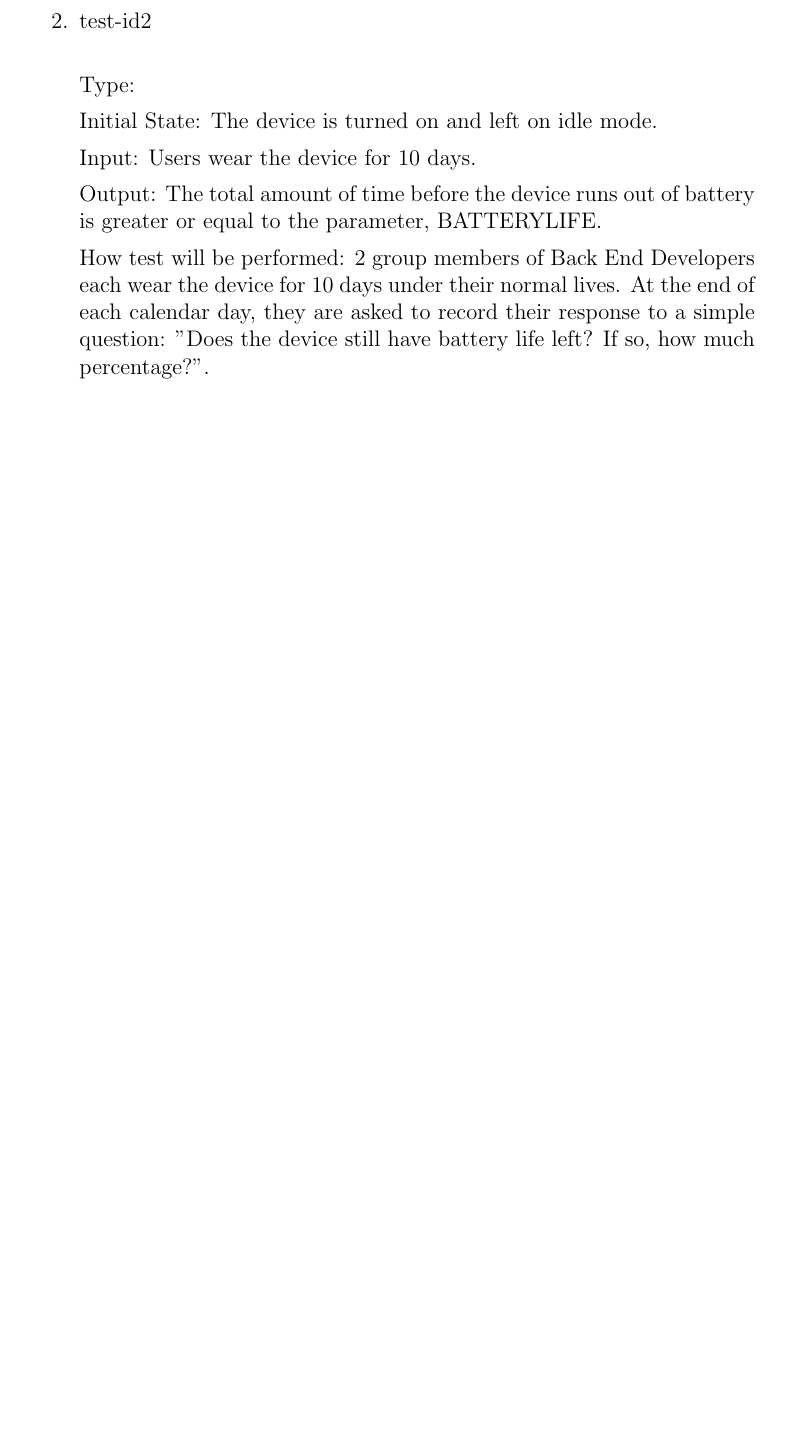
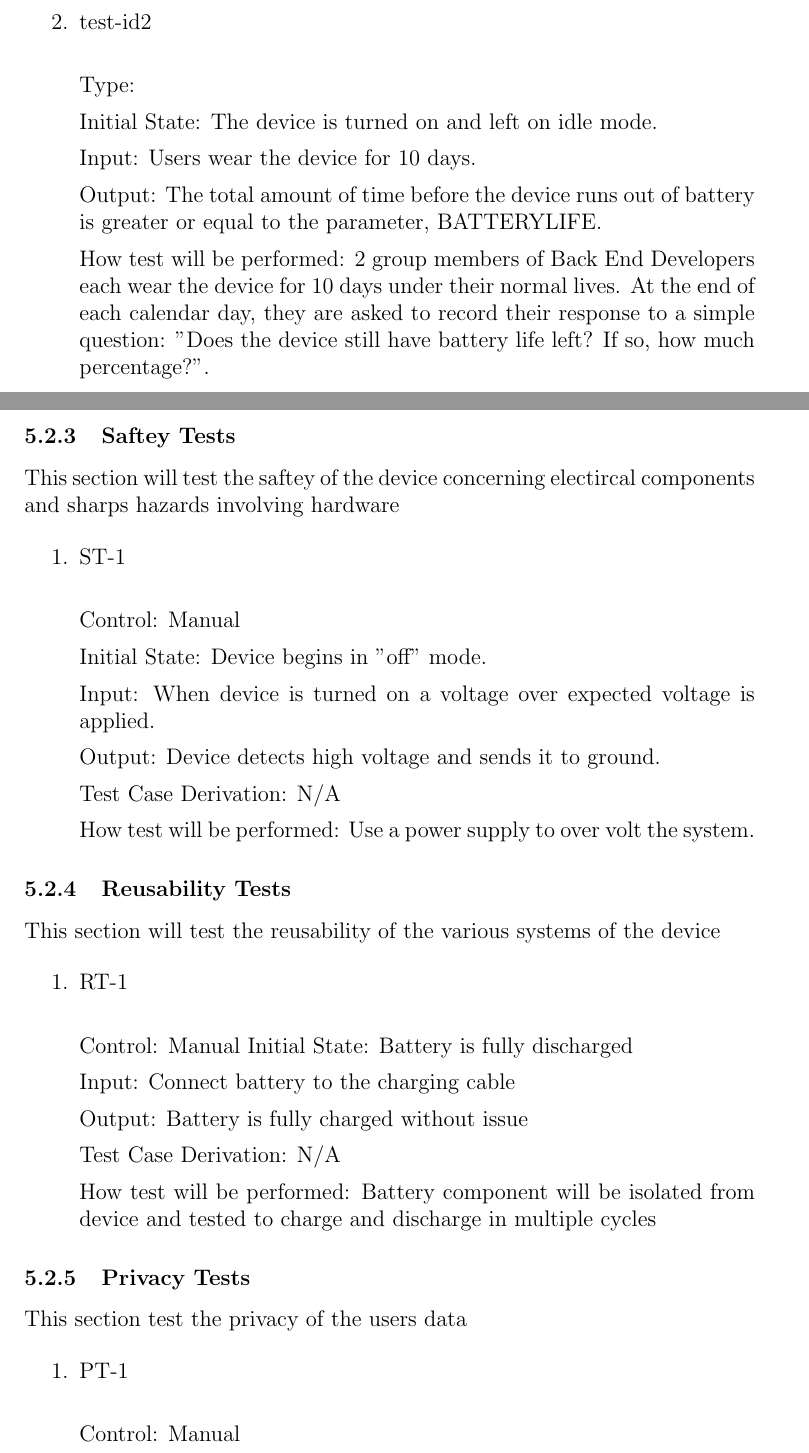
Before and after one commit to zakerl/Capstone_Project, a LaTeX document (docs/VnVPlan/VnVPlan.tex): part of page 11 of 17 before the commit and two parts of pages 11 and 12 of 20 after it, the two joined at a grey line, cut so that both start at the same text, the shorter picture padded with empty space. Compiled offline with pdfLaTeX.

Commit message:
Added NFR test cases and traceability matrix template

```diff
--- a/docs/VnVPlan/VnVPlan.tex
+++ b/docs/VnVPlan/VnVPlan.tex
@@ -310,3 +310,55 @@ How test will be performed: 2 group members of Back End Developers each wear the
 
 \end{enumerate}
 
+\subsubsection{Saftey Tests}
+
+This section will test the saftey of the device concerning electircal components and sharps hazards involving hardware
+
+\begin{enumerate}
+
+\item{ST-1\\}
+
+Control: Manual
+
+Initial State: Device begins in "off" mode.
+
+Input: When device is turned on a voltage over expected voltage is applied.
+
+Output: Device detects high voltage and sends it to ground.
+
+Test Case Derivation: N/A
+
+How test will be performed: Use a power supply to over volt the system.
+
+\end{enumerate}
+
+\subsubsection{Reusability Tests}
+
+This section will test the reusability of the various systems of the device
+
+\begin{enumerate}
+
+\item{RT-1\\}
+
+Control: Manual
+Initial State: Battery is fully discharged
+
+Input: Connect battery to the charging cable
+
+Output: Battery is fully charged without issue
+
+Test Case Derivation: N/A
+
+How test will be performed: Battery component will be isolated from device and tested to charge and discharge in multiple cycles
+
+\end{enumerate}
+
+\subsubsection{Privacy Tests}
+
+This section test the privacy of the users data
+
+\begin{enumerate}
+
+\item{PT-1\\}
+
+Control: Manual
```
Also changed, not shown: docs/VnVPlan/VnVPlan.pdf, docs/VnVPlan/VnVPlan.tex (51 more changed lines).
